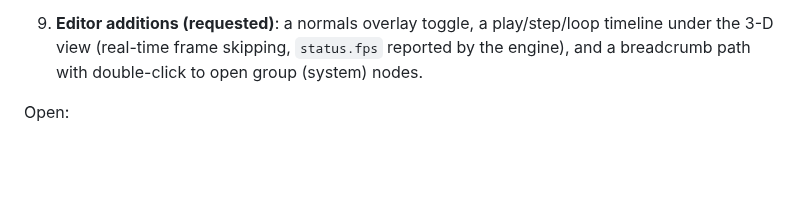
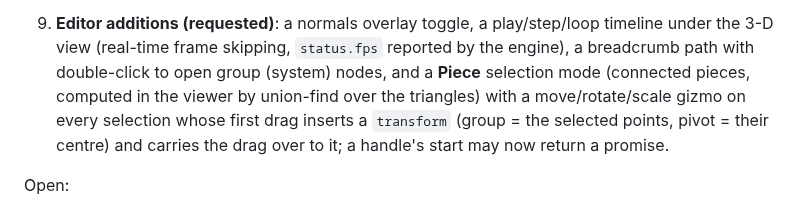
Before and after one commit to grahamwheaton/MiniHou, a Markdown page: docs/PLAN.md, the part around the change. GitHub-like rendering; blank space fills up the shorter version.

```diff
--- a/docs/PLAN.md
+++ b/docs/PLAN.md
@@ -149,7 +149,9 @@ Worked through after that (all with tests; the bpy ones run with the `bpy` wheel
    from a browser onto a Blender window (browser and OS dependent; the Install and Open buttons do not depend on it).
 
 9. **Editor additions (requested)**: a normals overlay toggle, a play/step/loop timeline under the 3-D view (real-time frame skipping,
-   `status.fps` reported by the engine), and a breadcrumb path with double-click to open group (system) nodes.
+   `status.fps` reported by the engine), a breadcrumb path with double-click to open group (system) nodes, and a **Piece** selection mode (connected
+   pieces, computed in the viewer by union-find over the triangles) with a move/rotate/scale gizmo on every selection whose first drag inserts a
+   `transform` (group = the selected points, pivot = their centre) and carries the drag over to it; a handle's start may now return a promise.
 
 Open:
 
```
Also changed, not shown: README.md (+7 -0 lines), docs/images/editor_piece.png (added), 6 other files.
